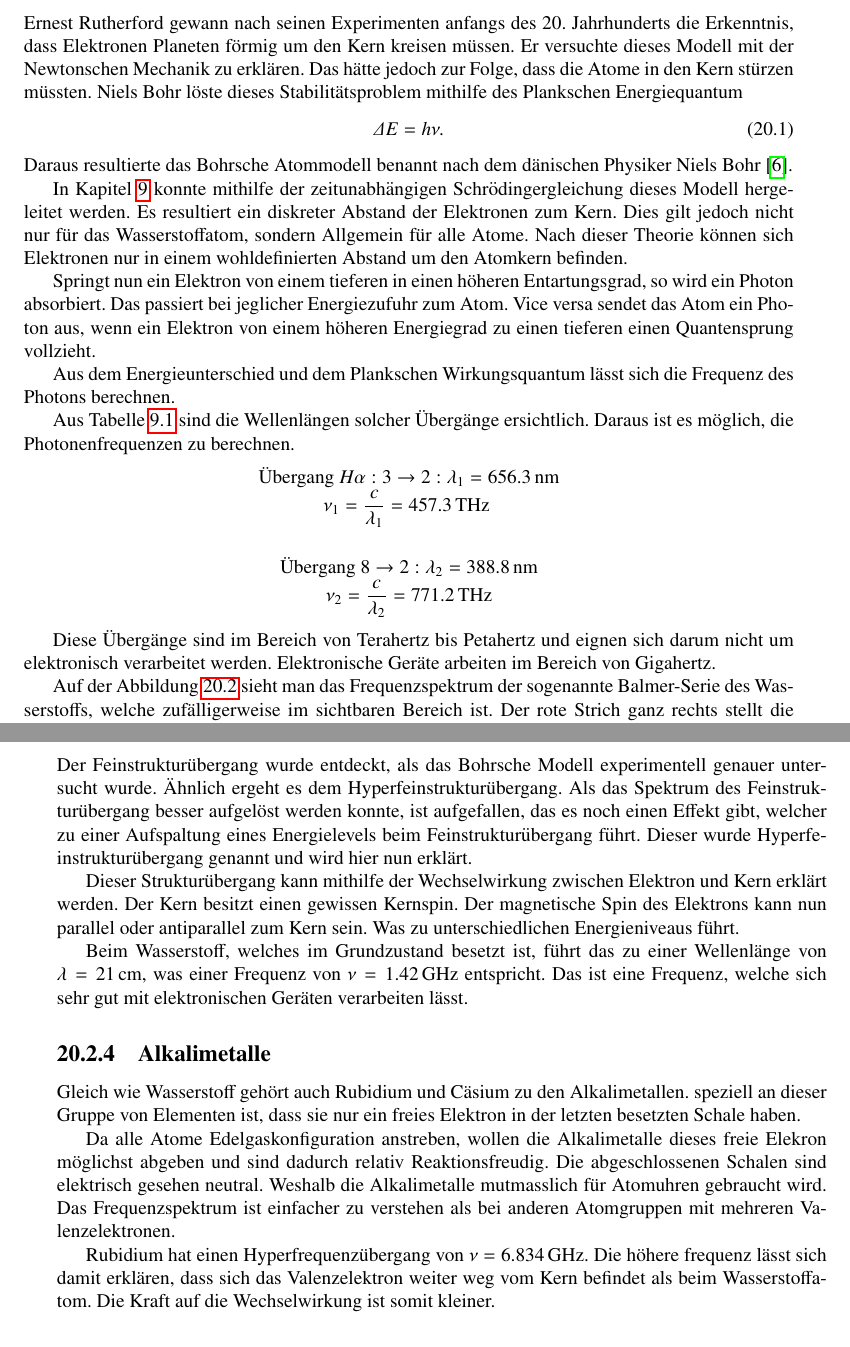
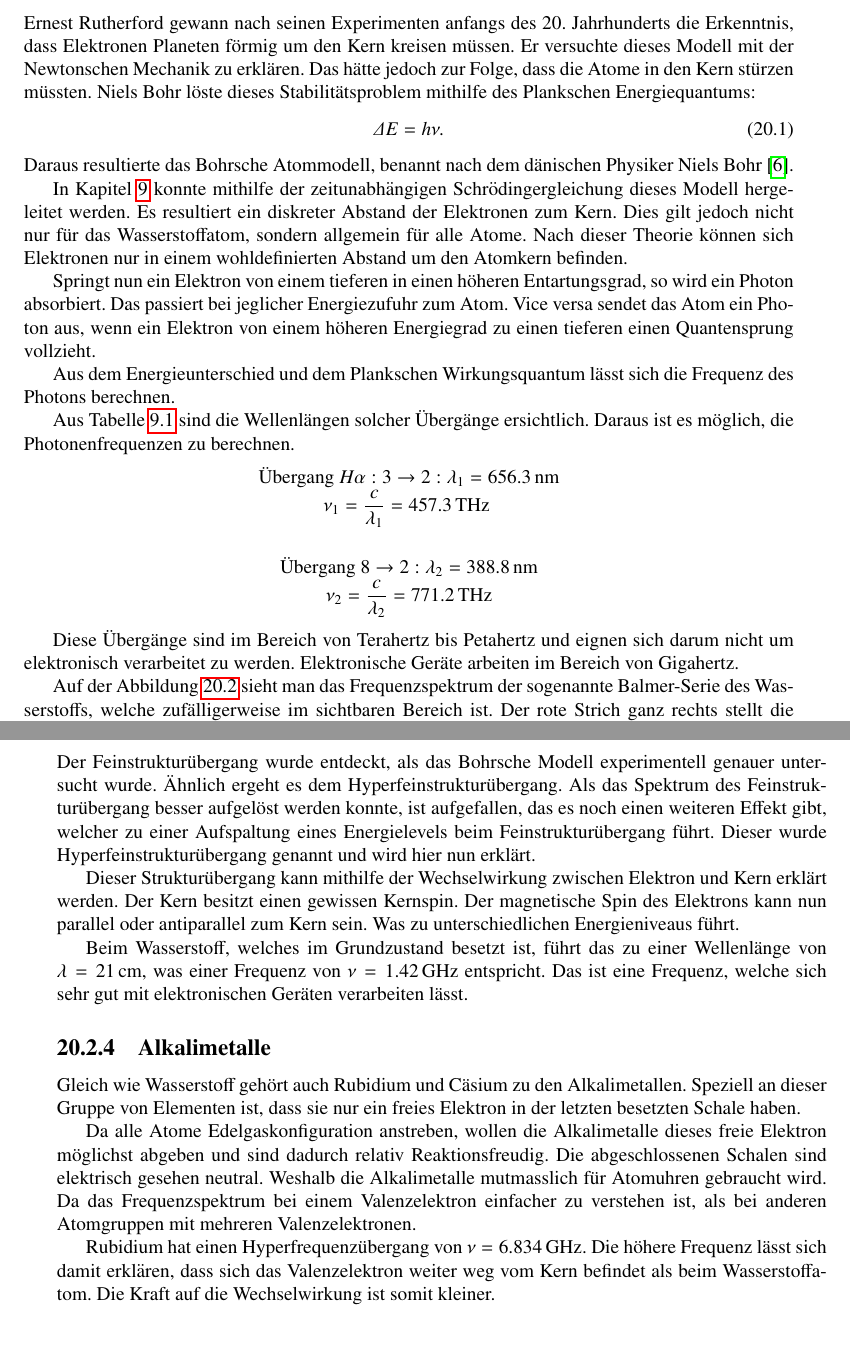
Before and after one commit to AndreasFMueller/SeminarQM, a LaTeX book (skript/skript.tex, which reads skript/atomuhr/main.tex): two parts of pages 240 and 243 of 272, joined at a grey line, cut so that both start at the same text. Compiled offline with pdfLaTeX.

Commit message:
Atomuhr: Typos in quant.Betr.; vorallem Umlaute

```diff
--- a/skript/atomuhr/main.tex
+++ b/skript/atomuhr/main.tex
@@ -77,26 +81,37 @@ In diesem Teil soll gekl"art werden, wie mithilfe der Theorie der Quantenmechani
 
 \subsection{Repetition Wasserstoffatom}
-Ernest Rutherford gewann nach seinen Experimenten anfangs des 20. Jahrhunderts die Erkenntnis, dass Elektronen Planeten förmig um den Kern kreisen müssen.
-Er versuchte dieses Modell mit der Newtonschen Mechanik zu erklären.
-Das hätte jedoch zur Folge, dass die Atome in den Kern stürzen müssten.
-Niels Bohr löste dieses Stabilitätsproblem mithilfe des Plankschen Energiequantum
+Ernest Rutherford gewann nach seinen Experimenten anfangs des
+20. Jahrhunderts die Erkenntnis, dass Elektronen Planeten f"ormig um
+den Kern kreisen m"ussen.  Er versuchte dieses Modell mit der
+Newtonschen Mechanik zu erkl"aren.  Das h"atte jedoch zur Folge, dass
+die Atome in den Kern st"urzen m"ussten.  Niels Bohr l"oste dieses
+Stabilit"atsproblem mithilfe des Plankschen Energiequantums:
 \begin{equation}
 \varDelta E = h\nu.
 \end{equation}
-Daraus resultierte das Bohrsche Atommodell benannt nach dem dänischen Physiker Niels Bohr \cite{wiki:bohr}.
+Daraus resultierte das Bohrsche Atommodell, benannt nach dem
+d"anischen Physiker Niels Bohr \cite{wiki:bohr}.
 
-In Kapitel \ref{chapter:wasserstoff} konnte mithilfe der zeitunabhängigen Schr"odingergleichung dieses Modell hergeleitet werden.
-Es resultiert ein diskreter Abstand der Elektronen zum Kern.
-Dies gilt jedoch nicht nur f"ur das Wasserstoffatom, sondern Allgemein f"ur alle Atome.
-Nach dieser Theorie können sich Elektronen nur in einem wohldefinierten Abstand um den Atomkern befinden.
+In Kapitel \ref{chapter:wasserstoff} konnte mithilfe der
+zeitunabh"angigen Schr"odingergleichung dieses Modell hergeleitet
+werden.  Es resultiert ein diskreter Abstand der Elektronen zum Kern.
+Dies gilt jedoch nicht nur f"ur das Wasserstoffatom, sondern allgemein
+f"ur alle Atome.  Nach dieser Theorie k"onnen sich Elektronen nur in
+einem wohldefinierten Abstand um den Atomkern befinden.
 
-Springt nun ein Elektron von einem tieferen in einen h"oheren Entartungsgrad, so wird ein Photon absorbiert.
-Das passiert bei jeglicher Energiezufuhr zum Atom.
-Vice versa sendet das Atom ein Photon aus, wenn ein Elektron von einem h"oheren Energiegrad zu einen tieferen einen Quantensprung vollzieht.
+Springt nun ein Elektron von einem tieferen in einen h"oheren
+Entartungsgrad, so wird ein Photon absorbiert.  Das passiert bei
+jeglicher Energiezufuhr zum Atom.  Vice versa sendet das Atom ein
+Photon aus, wenn ein Elektron von einem h"oheren Energiegrad zu einen
+tieferen einen Quantensprung vollzieht.
 
-Aus dem Energieunterschied und dem Plankschen Wirkungsquantum lässt sich die Frequenz des Photons berechnen. %, was den Wellencharakter des Photons unterstreicht.
+Aus dem Energieunterschied und dem Plankschen Wirkungsquantum l"asst
+sich die Frequenz des Photons
+berechnen. %, was den Wellencharakter des Photons unterstreicht.
 
-Aus Tabelle \ref{skript:h2wellenlaengen} sind die Wellenl"angen solcher "Uberg"ange ersichtlich. Daraus ist es möglich, die Photonenfrequenzen zu berechnen.
+Aus Tabelle \ref{skript:h2wellenlaengen} sind die Wellenl"angen
+solcher "Uberg"ange ersichtlich. Daraus ist es m"oglich, die
+Photonenfrequenzen zu berechnen.
 %TODO \cite{Quelle Gertsen, Atomphysik und ...}
 \begin{center}
 	"Ubergang $H\alpha: 3 \rightarrow 2: \lambda_1 = \SI{656.3}{\nano\meter}$
@@ -109,7 +124,9 @@ $\nu_1 = \dfrac{c}{\lambda_1} = \SI{457.3}{\tera\hertz}$
 $\nu_2 = \dfrac{c}{\lambda_2} = \SI{771.2}{\tera\hertz}$
 \end{center}
 
-Diese "Uberg"ange sind im Bereich von Terahertz bis Petahertz und eignen sich darum nicht um elektronisch verarbeitet werden. Elektronische Ger"ate arbeiten im Bereich von Gigahertz.
+Diese "Uberg"ange sind im Bereich von Terahertz bis Petahertz und
+eignen sich darum nicht um elektronisch verarbeitet zu
+werden. Elektronische Ger"ate arbeiten im Bereich von Gigahertz.
 
 \begin{figure}[h!]
 	\centering
@@ -119,7 +136,11 @@ Diese "Uberg"ange sind im Bereich von Terahertz bis Petahertz und eignen sich da
 	\label{atomuhr:wasserstoffspektrum}
 \end{figure}
 
-Auf der Abbildung \ref{atomuhr:wasserstoffspektrum} sieht man das Frequenzspektrum der sogenannte Balmer-Serie des Wasserstoffs, welche zufälligerweise im sichtbaren Bereich ist. Der rote Strich ganz rechts stellt die $H\alpha$-Linie dar. Die nächste links $H\beta$ und so weiter.
+Auf der Abbildung \ref{atomuhr:wasserstoffspektrum} sieht man das
+Frequenzspektrum der sogenannte Balmer-Serie des Wasserstoffs, welche
+zuf"alligerweise im sichtbaren Bereich ist. Der rote Strich ganz rechts
+stellt die $H\alpha$-Linie dar. Die n"achste links $H\beta$ und so
+weiter.
 
 
 \subsection{Feinstruktur"ubergang}
@@ -218,25 +255,51 @@ Mit diesem Wissen l"asst sich nun ein Feinstruktur"ubergang ausrechnen.
 		$\nu_1 = \dfrac{c}{\lambda_1} = \SI{10.9}{\giga\hertz}$
 \end{center}
 
-Das ausgesendete Photon befindet sich bei diesen Feinstruktur"uberg"angen in einem Bereich, in dem sie schon eher genutzt werden k"onnte. F"ur Atomuhren wird jedoch der  Hyperfeinstruktur"ubergang genutzt.
+Das ausgesendete Photon befindet sich bei diesen
+Feinstruktur"uberg"angen in einem Bereich, in dem sie schon eher
+genutzt werden k"onnte. F"ur Atomuhren wird jedoch der
+Hyperfeinstruktur"ubergang genutzt.
 
 \subsection{Hyperfeinstruktur"ubergang}
 \label{sec:hyperf}
-Der Feinstruktur"ubergang wurde entdeckt, als das Bohrsche Modell experimentell genauer untersucht wurde. "Ahnlich ergeht es dem Hyperfeinstruktur"ubergang. Als das Spektrum des Feinstruktur"ubergang besser aufgel"ost werden konnte, ist aufgefallen, das es noch einen Effekt gibt, welcher zu einer Aufspaltung eines Energielevels beim Feinstruktur"ubergang f"uhrt. Dieser wurde Hyperfeinstruktur"ubergang genannt und wird hier nun erkl"art.
+Der Feinstruktur"ubergang wurde entdeckt, als das Bohrsche Modell
+experimentell genauer untersucht wurde. "Ahnlich ergeht es dem
+Hyperfeinstruktur"ubergang. Als das Spektrum des Feinstruktur"ubergang
+besser aufgel"ost werden konnte, ist aufgefallen, das es noch einen
+weiteren Effekt gibt, welcher zu einer Aufspaltung eines Energielevels
+beim Feinstruktur"ubergang f"uhrt. Dieser wurde
+Hyperfeinstruktur"ubergang genannt und wird hier nun erkl"art.
 
-Dieser Struktur"ubergang kann mithilfe der Wechselwirkung zwischen Elektron und Kern erkl"art werden. Der Kern besitzt einen gewissen Kernspin. Der magnetische Spin des Elektrons kann nun parallel oder antiparallel zum Kern sein. Was zu unterschiedlichen Energieniveaus f"uhrt.
+Dieser Struktur"ubergang kann mithilfe der Wechselwirkung zwischen
+Elektron und Kern erkl"art werden. Der Kern besitzt einen gewissen
+Kernspin. Der magnetische Spin des Elektrons kann nun parallel oder
+antiparallel zum Kern sein. Was zu unterschiedlichen Energieniveaus
+f"uhrt.
 
-Beim Wasserstoff, welches im Grundzustand besetzt ist, führt das zu einer Wellenl"ange von $\lambda = \SI{21}{\centi\meter}$, was einer Frequenz von $\nu = \SI{1.42}{\giga\hertz}$ entspricht. Das ist eine Frequenz, welche sich sehr gut mit elektronischen Ger"aten verarbeiten l"asst.
+Beim Wasserstoff, welches im Grundzustand besetzt ist, f"uhrt das zu
+einer Wellenl"ange von $\lambda = \SI{21}{\centi\meter}$, was einer
+Frequenz von $\nu = \SI{1.42}{\giga\hertz}$ entspricht. Das ist eine
+Frequenz, welche sich sehr gut mit elektronischen Ger"aten verarbeiten
+l"asst.
 
 \subsection{Alkalimetalle}
-Gleich wie Wasserstoff geh"ort auch Rubidium und C"asium zu den Alkalimetallen. speziell an dieser Gruppe von Elementen ist, dass sie nur ein freies Elektron in der letzten besetzten Schale haben.
+Gleich wie Wasserstoff geh"ort auch Rubidium und C"asium zu den
+Alkalimetallen. Speziell an dieser Gruppe von Elementen ist, dass sie
+nur ein freies Elektron in der letzten besetzten Schale haben.
 
-Da alle Atome Edelgaskonfiguration anstreben, wollen die Alkalimetalle dieses freie Elekron m"oglichst abgeben und sind dadurch relativ Reaktionsfreudig.
-Die abgeschlossenen Schalen sind elektrisch gesehen neutral.
-Weshalb die Alkalimetalle mutmasslich f"ur Atomuhren gebraucht wird.
-Das Frequenzspektrum ist einfacher zu verstehen als bei anderen Atomgruppen mit mehreren Valenzelektronen.
+Da alle Atome Edelgaskonfiguration anstreben, wollen die Alkalimetalle
+dieses freie Elektron m"oglichst abgeben und sind dadurch relativ
+Reaktionsfreudig.  Die abgeschlossenen Schalen sind elektrisch gesehen
+neutral.  Weshalb die Alkalimetalle mutmasslich f"ur Atomuhren
+gebraucht wird.  Da das Frequenzspektrum bei einem Valenzelektron
+einfacher zu verstehen ist, als bei anderen Atomgruppen mit mehreren
+Valenzelektronen.
 
-Rubidium hat einen Hyperfrequenz"ubergang von $\nu = \SI{6.834}{\giga\hertz}$. Die h"ohere frequenz l"asst sich damit erkl"aren, dass sich das Valenzelektron weiter weg vom Kern befindet als beim Wasserstoffatom. Die Kraft auf die Wechselwirkung ist somit kleiner.
+Rubidium hat einen Hyperfrequenz"ubergang von $\nu =
+\SI{6.834}{\giga\hertz}$. Die h"ohere Frequenz l"asst sich damit
+erkl"aren, dass sich das Valenzelektron weiter weg vom Kern befindet
+als beim Wasserstoffatom. Die Kraft auf die Wechselwirkung ist somit
+kleiner.
 
 \section{Technische Betrachtung}
 In der technischen Betrachtung in diesem Abschnitt wird die
```
Also changed, not shown: skript/atomuhr/main.tex (56 more changed lines).
